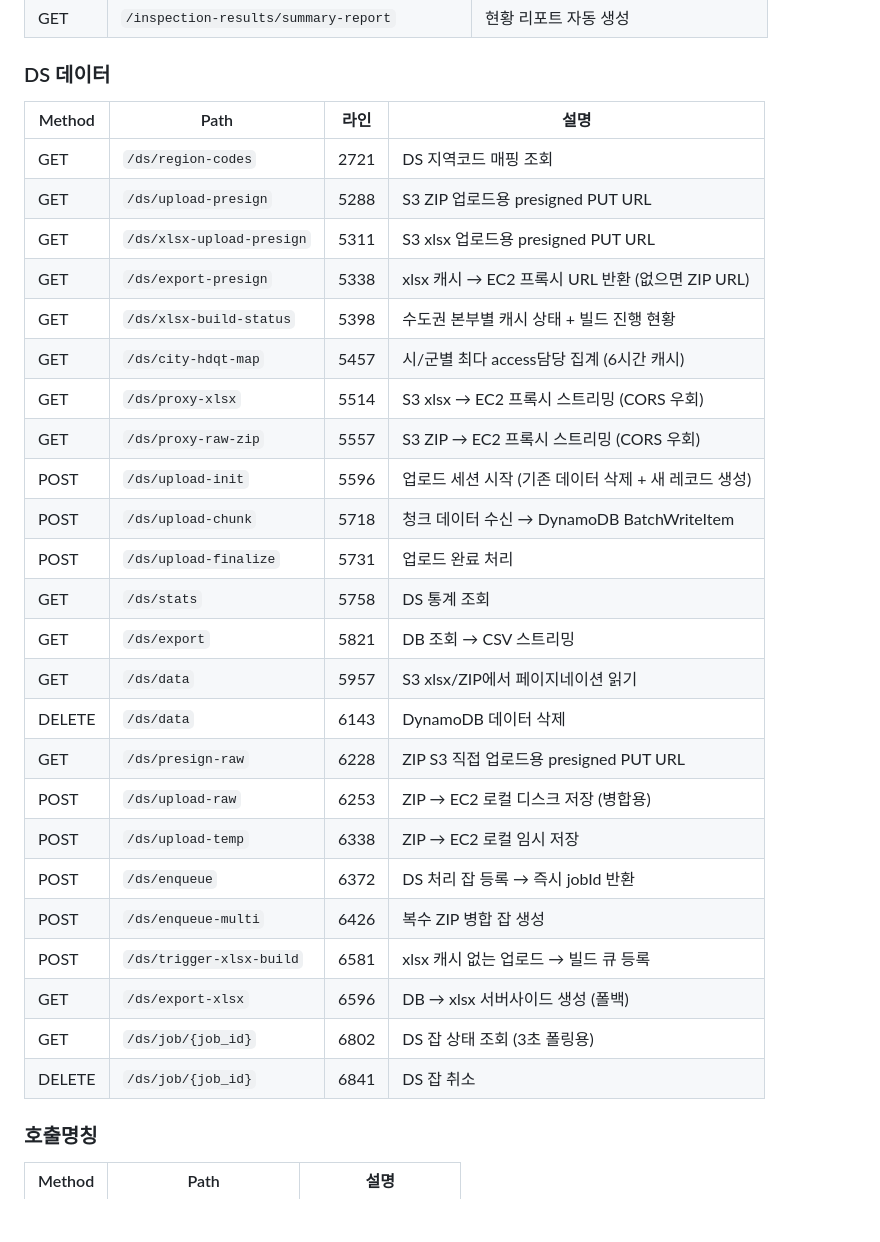
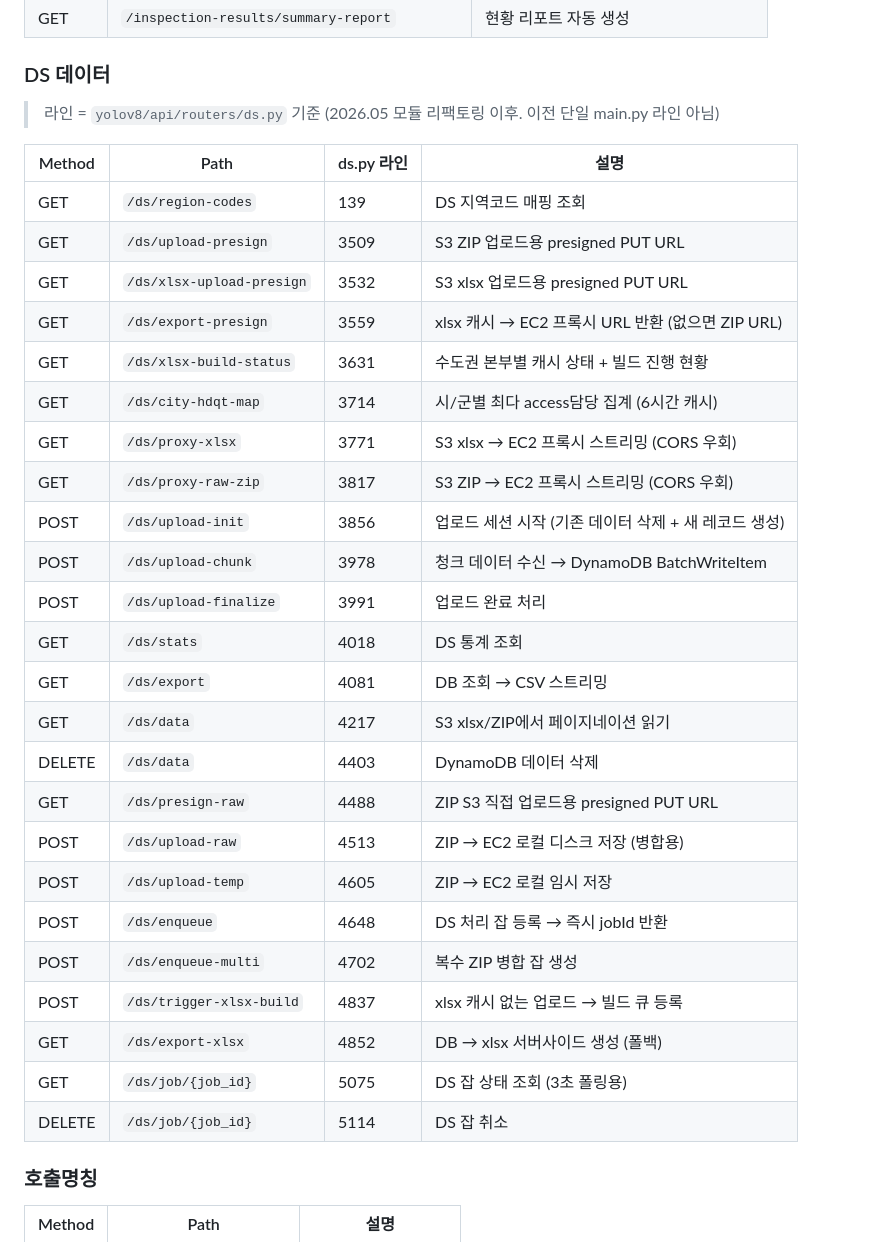
Before and after one commit to lee-4268/ksa, a Markdown page: docs/rules/api-guide.md, the part around the change. Drawn GitHub-style; blank space fills up the shorter version.

```diff
--- a/docs/rules/api-guide.md
+++ b/docs/rules/api-guide.md
@@ -88,32 +88,35 @@ Authorization: Bearer {base64url(empno:expiry:hmac_sha256)}
 | GET | `/inspection-results/summary-report` | 현황 리포트 자동 생성 |
 
 ### DS 데이터
-| Method | Path | 라인 | 설명 |
+
+> 라인 = `yolov8/api/routers/ds.py` 기준 (2026.05 모듈 리팩토링 이후. 이전 단일 main.py 라인 아님)
+
+| Method | Path | ds.py 라인 | 설명 |
 |--------|------|------|------|
-| GET | `/ds/region-codes` | 2721 | DS 지역코드 매핑 조회 |
-| GET | `/ds/upload-presign` | 5288 | S3 ZIP 업로드용 presigned PUT URL |
-| GET | `/ds/xlsx-upload-presign` | 5311 | S3 xlsx 업로드용 presigned PUT URL |
-| GET | `/ds/export-presign` | 5338 | xlsx 캐시 → EC2 프록시 URL 반환 (없으면 ZIP URL) |
-| GET | `/ds/xlsx-build-status` | 5398 | 수도권 본부별 캐시 상태 + 빌드 진행 현황 |
-| GET | `/ds/city-hdqt-map` | 5457 | 시/군별 최다 access담당 집계 (6시간 캐시) |
-| GET | `/ds/proxy-xlsx` | 5514 | S3 xlsx → EC2 프록시 스트리밍 (CORS 우회) |
-| GET | `/ds/proxy-raw-zip` | 5557 | S3 ZIP → EC2 프록시 스트리밍 (CORS 우회) |
-| POST | `/ds/upload-init` | 5596 | 업로드 세션 시작 (기존 데이터 삭제 + 새 레코드 생성) |
-| POST | `/ds/upload-chunk` | 5718 | 청크 데이터 수신 → DynamoDB BatchWriteItem |
-| POST | `/ds/upload-finalize` | 5731 | 업로드 완료 처리 |
-| GET | `/ds/stats` | 5758 | DS 통계 조회 |
-| GET | `/ds/export` | 5821 | DB 조회 → CSV 스트리밍 |
-| GET | `/ds/data` | 5957 | S3 xlsx/ZIP에서 페이지네이션 읽기 |
-| DELETE | `/ds/data` | 6143 | DynamoDB 데이터 삭제 |
-| GET | `/ds/presign-raw` | 6228 | ZIP S3 직접 업로드용 presigned PUT URL |
-| POST | `/ds/upload-raw` | 6253 | ZIP → EC2 로컬 디스크 저장 (병합용) |
-| POST | `/ds/upload-temp` | 6338 | ZIP → EC2 로컬 임시 저장 |
-| POST | `/ds/enqueue` | 6372 | DS 처리 잡 등록 → 즉시 jobId 반환 |
-| POST | `/ds/enqueue-multi` | 6426 | 복수 ZIP 병합 잡 생성 |
-| POST | `/ds/trigger-xlsx-build` | 6581 | xlsx 캐시 없는 업로드 → 빌드 큐 등록 |
-| GET | `/ds/export-xlsx` | 6596 | DB → xlsx 서버사이드 생성 (폴백) |
-| GET | `/ds/job/{job_id}` | 6802 | DS 잡 상태 조회 (3초 폴링용) |
-| DELETE | `/ds/job/{job_id}` | 6841 | DS 잡 취소 |
+| GET | `/ds/region-codes` | 139 | DS 지역코드 매핑 조회 |
+| GET | `/ds/upload-presign` | 3509 | S3 ZIP 업로드용 presigned PUT URL |
+| GET | `/ds/xlsx-upload-presign` | 3532 | S3 xlsx 업로드용 presigned PUT URL |
+| GET | `/ds/export-presign` | 3559 | xlsx 캐시 → EC2 프록시 URL 반환 (없으면 ZIP URL) |
+| GET | `/ds/xlsx-build-status` | 3631 | 수도권 본부별 캐시 상태 + 빌드 진행 현황 |
+| GET | `/ds/city-hdqt-map` | 3714 | 시/군별 최다 access담당 집계 (6시간 캐시) |
+| GET | `/ds/proxy-xlsx` | 3771 | S3 xlsx → EC2 프록시 스트리밍 (CORS 우회) |
+| GET | `/ds/proxy-raw-zip` | 3817 | S3 ZIP → EC2 프록시 스트리밍 (CORS 우회) |
+| POST | `/ds/upload-init` | 3856 | 업로드 세션 시작 (기존 데이터 삭제 + 새 레코드 생성) |
+| POST | `/ds/upload-chunk` | 3978 | 청크 데이터 수신 → DynamoDB BatchWriteItem |
+| POST | `/ds/upload-finalize` | 3991 | 업로드 완료 처리 |
+| GET | `/ds/stats` | 4018 | DS 통계 조회 |
+| GET | `/ds/export` | 4081 | DB 조회 → CSV 스트리밍 |
+| GET | `/ds/data` | 4217 | S3 xlsx/ZIP에서 페이지네이션 읽기 |
+| DELETE | `/ds/data` | 4403 | DynamoDB 데이터 삭제 |
+| GET | `/ds/presign-raw` | 4488 | ZIP S3 직접 업로드용 presigned PUT URL |
+| POST | `/ds/upload-raw` | 4513 | ZIP → EC2 로컬 디스크 저장 (병합용) |
+| POST | `/ds/upload-temp` | 4605 | ZIP → EC2 로컬 임시 저장 |
+| POST | `/ds/enqueue` | 4648 | DS 처리 잡 등록 → 즉시 jobId 반환 |
+| POST | `/ds/enqueue-multi` | 4702 | 복수 ZIP 병합 잡 생성 |
+| POST | `/ds/trigger-xlsx-build` | 4837 | xlsx 캐시 없는 업로드 → 빌드 큐 등록 |
+| GET | `/ds/export-xlsx` | 4852 | DB → xlsx 서버사이드 생성 (폴백) |
+| GET | `/ds/job/{job_id}` | 5075 | DS 잡 상태 조회 (3초 폴링용) |
+| DELETE | `/ds/job/{job_id}` | 5114 | DS 잡 취소 |
 
 ### 호출명칭
 | Method | Path | 설명 |
```
Also changed, not shown: docs/rules/data-domain.md (+13 -12 lines), docs/rules/ds-xlsx-pipeline.md (+15 -14 lines).
